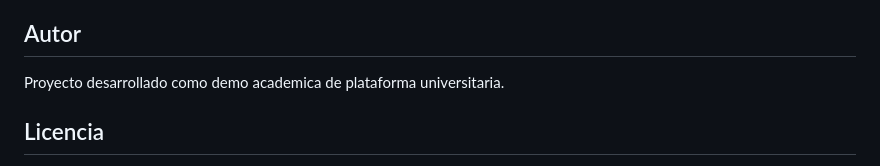
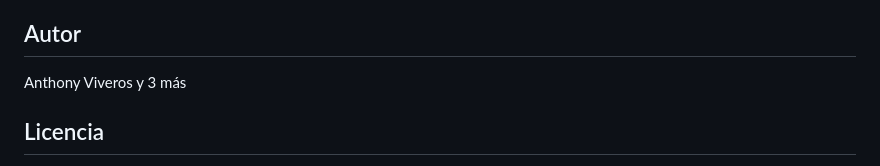
Before and after one commit to AnthonyViverosC/plataforma-universitaria, a Markdown page: README.md, the part around the change. Rendered like a GitHub page.

Commit message:
Update author section in README.md

```diff
--- a/README.md
+++ b/README.md
@@ -171,7 +171,7 @@ Actualmente el proyecto incluye:
 
 ## Autor
 
-Proyecto desarrollado como demo academica de plataforma universitaria.
+Anthony Viveros y 3 más
 
 ## Licencia
 
```
